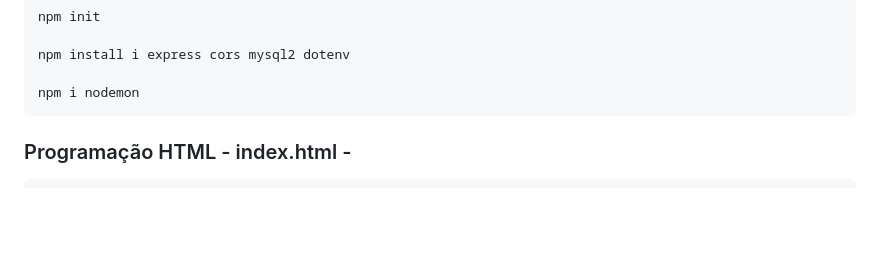
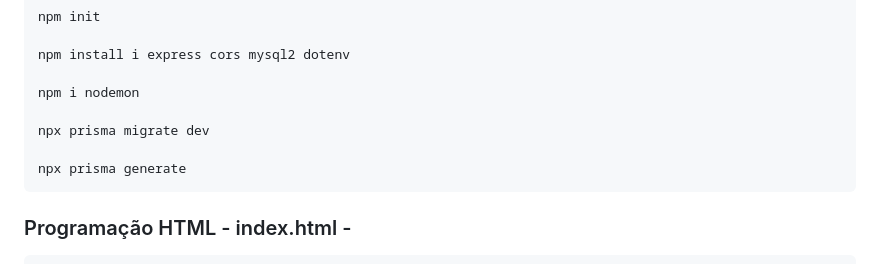
Before and after one commit to Heloa15/Projeto-PersonaSESI, a Markdown page: README.md, the part around the change. GitHub-like rendering; blank space fills up the shorter version.

Commit message:
Update README with Prisma migration and generation
Add Prisma commands to README for database setup

````diff
--- a/README.md
+++ b/README.md
@@ -32,6 +32,10 @@ npm init
 npm install i express cors mysql2 dotenv
 
 npm i nodemon
+
+npx prisma migrate dev
+
+npx prisma generate
 ```
 
 
````
